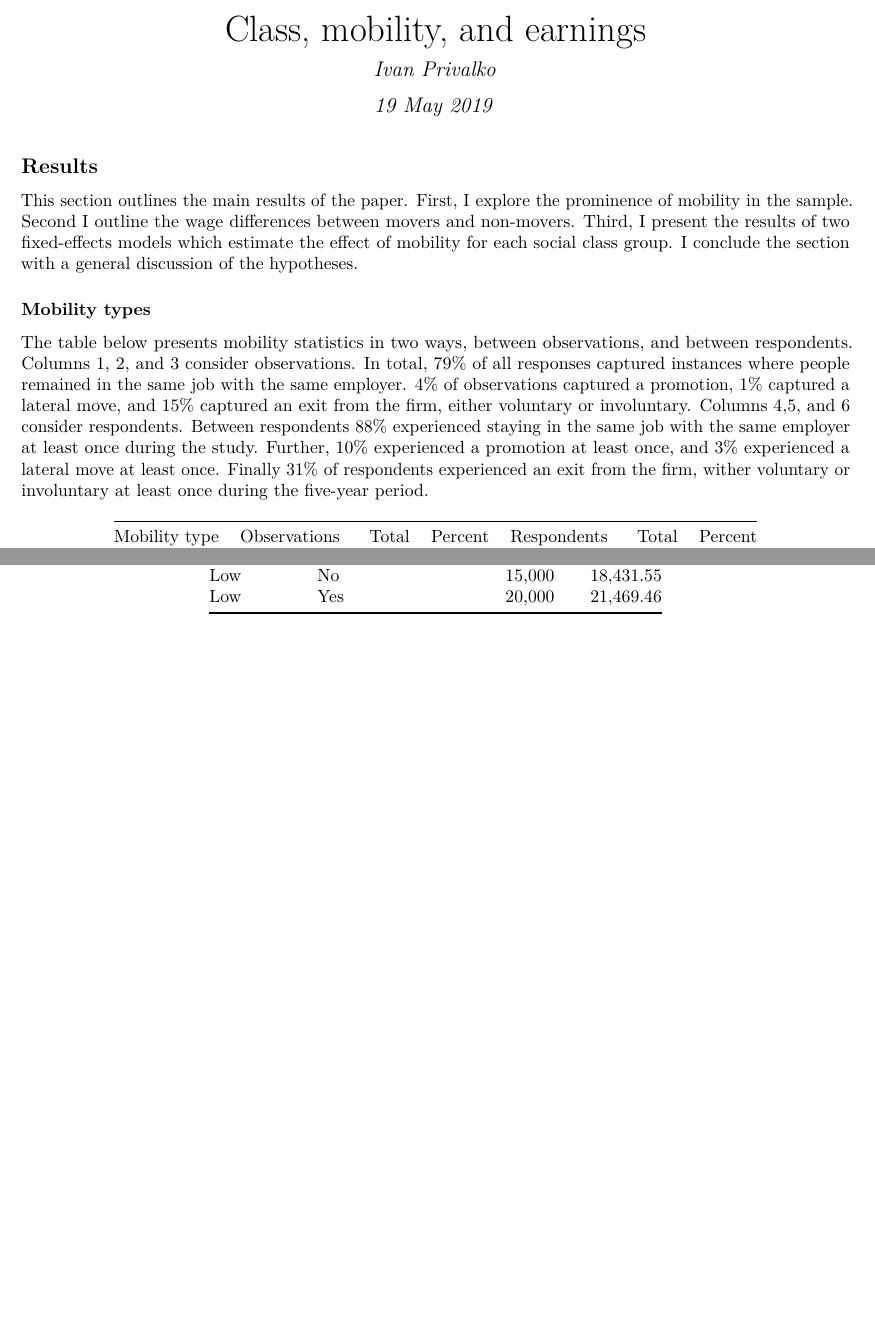
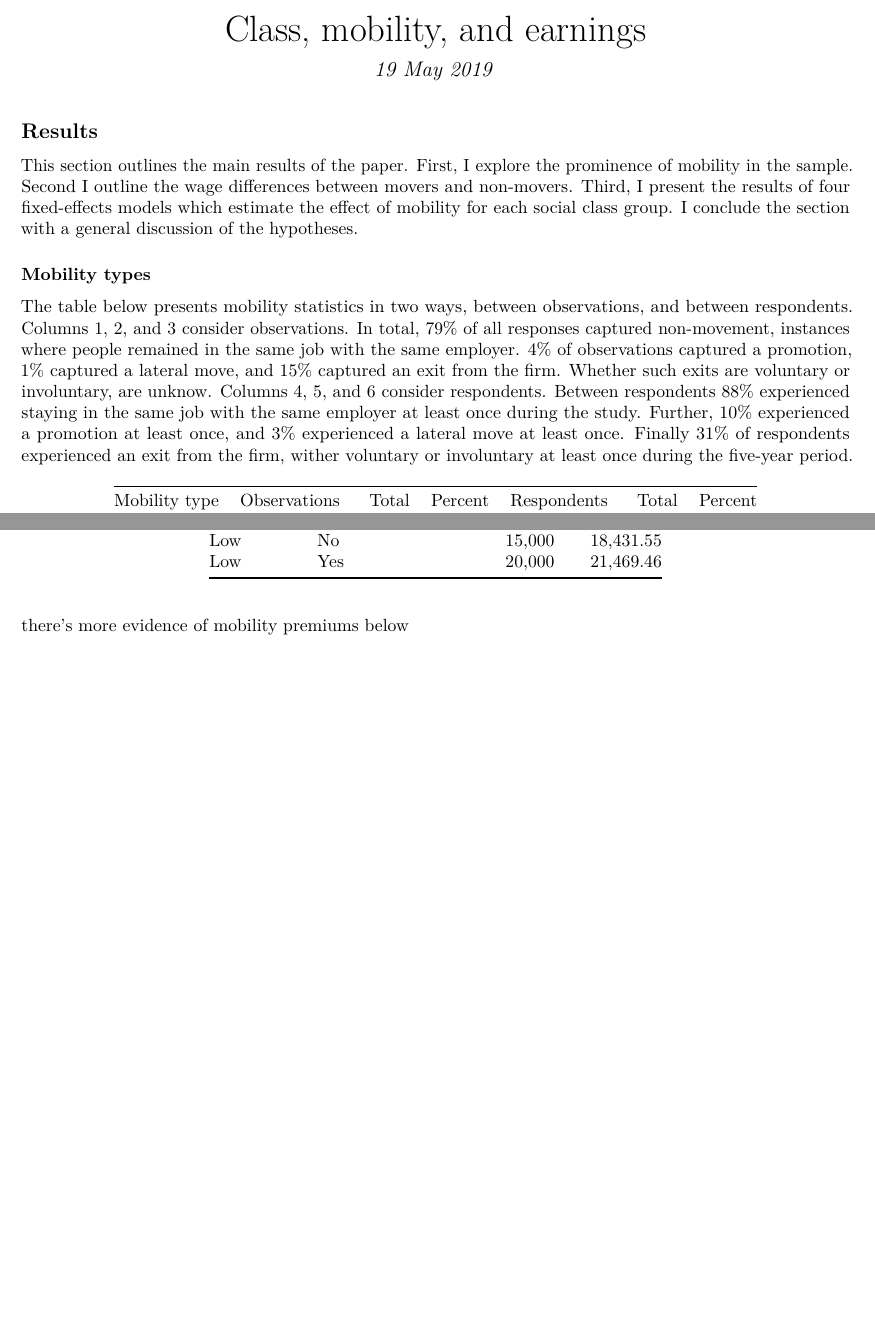
Before and after one commit to Privlko/ru_mobility, an R Markdown document (write up/results.Rmd): two parts of pages 1 and 2 of 2, joined at a grey line, cut so that both start at the same text. The pictures show the output file write up/results.pdf that the author committed with the source.

Commit message:
crossover

````diff
--- a/write up/results.Rmd
+++ b/write up/results.Rmd
@@ -1,6 +1,6 @@
 ---
 title: "Class, mobility, and earnings"
-author: "Ivan Privalko"
+author: ""
 date: "19 May 2019"
 output:
   pdf_document: default
@@ -9,11 +9,11 @@ output:
 
 ## Results
 
-This section outlines the main results of the paper. First, I explore the prominence of mobility in the sample. Second I outline the wage differences between movers and non-movers. Third, I present the results of two fixed-effects models which estimate the effect of mobility for each social class group. I conclude the section with a general discussion of the hypotheses.
+This section outlines the main results of the paper. First, I explore the prominence of mobility in the sample. Second I outline the wage differences between movers and non-movers. Third, I present the results of four fixed-effects models which estimate the effect of mobility for each social class group. I conclude the section with a general discussion of the hypotheses.
 
 ### Mobility types
 
-The table below presents mobility statistics in two ways, between observations, and between respondents. Columns 1, 2, and 3 consider observations. In total, 79% of all responses captured instances where people remained in the same job with the same employer. 4% of observations captured a promotion, 1% captured a lateral move, and 15% captured an exit from the firm, either voluntary or involuntary. Columns 4,5, and 6 consider respondents. Between respondents 88% experienced staying in the same job with the same employer at least once during the study. Further, 10% experienced a promotion at least once, and 3% experienced a lateral move at least once. Finally 31% of respondents experienced an exit from the firm, wither voluntary or involuntary at least once during the five-year period.
+The table below presents mobility statistics in two ways, between observations, and between respondents. Columns 1, 2, and 3 consider observations. In total, 79% of all responses captured non-movement, instances where people remained in the same job with the same employer. 4% of observations captured a promotion, 1% captured a lateral move, and 15% captured an exit from the firm. Whether such exits are voluntary or involuntary, are unknow. Columns 4, 5, and 6 consider respondents. Between respondents 88% experienced staying in the same job with the same employer at least once during the study. Further, 10% experienced a promotion at least once, and 3% experienced a lateral move at least once. Finally 31% of respondents experienced an exit from the firm, wither voluntary or involuntary at least once during the five-year period.
 
 ```{r, warning=F, echo=FALSE, message=FALSE, error=FALSE}
 ru3 <- readRDS("~/ru_mobility/ru_data.rds")
@@ -160,3 +158,3 @@ ru3 %>%
 
 
-```
+there's more evidence of mobility premiums below
````
Also changed, not shown: write up/results.pdf, write up/results.Rmd (2 more changed lines).
